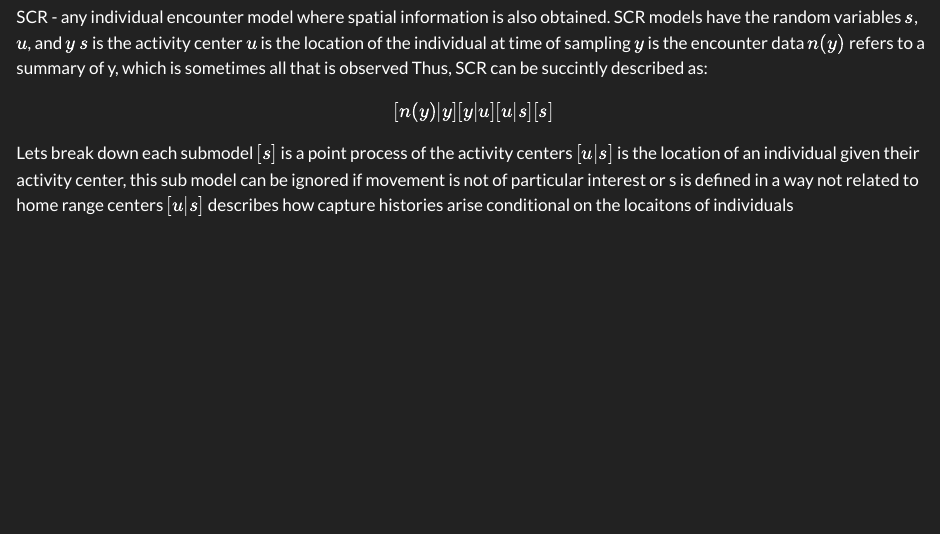
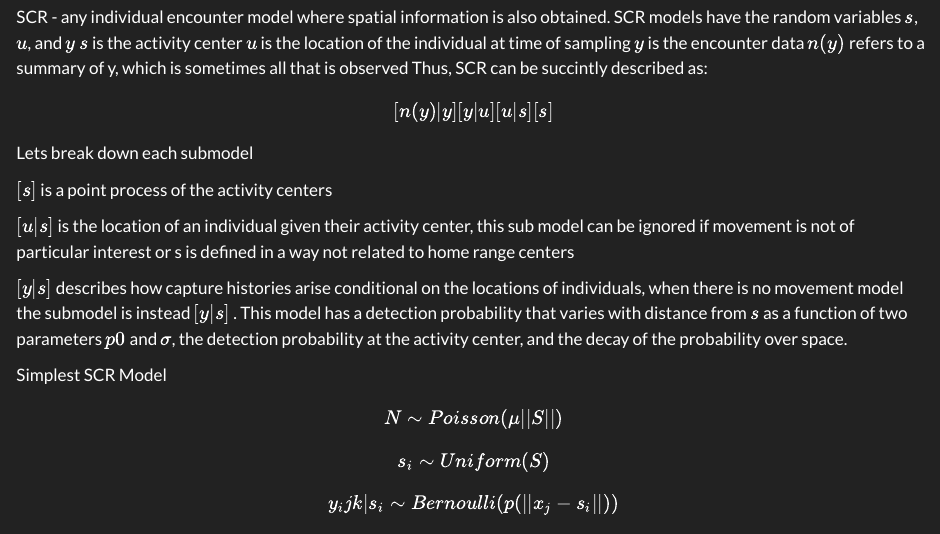
Before and after one commit to AustinNashSci/SCR_W26, a Quarto document (notes/Notes_Austin_Nash.qmd): the page in a window 1100 px wide, from 1220 px down. Rendered offline with R 4.5, knitr and Pandoc in place of Quarto, with nearby package versions.

Commit message:
Finish Ch2

```diff
--- a/notes/Notes_Austin_Nash.qmd
+++ b/notes/Notes_Austin_Nash.qmd
@@ -57,6 +57,11 @@
 $$[n(y)|y][y|u][u|s][s]$$
 
 Lets break down each submodel
+
 $[s]$ is a point process of the activity centers
+
 $[u|s]$ is the location of an individual given their activity center, this sub model can be ignored if movement is not of particular interest or s is defined in a way not related to home range centers
-$[u|s]$ describes how capture histories arise conditional on the locaitons of individuals
+
+$[y|s]$ describes how capture histories arise conditional on the locations of individuals, when there is no movement model the submodel is instead $[y|s]$ . This model has a detection probability that varies with distance from $s$ as a function of two parameters $p0$ and $\sigma$, the detection probability at the activity center, and the decay of the probability over space.
+
+Simplest SCR Model
```
Also changed, not shown: notes/Notes_Austin_Nash.html, notes/Notes_Austin_Nash.qmd (3 more changed lines).
